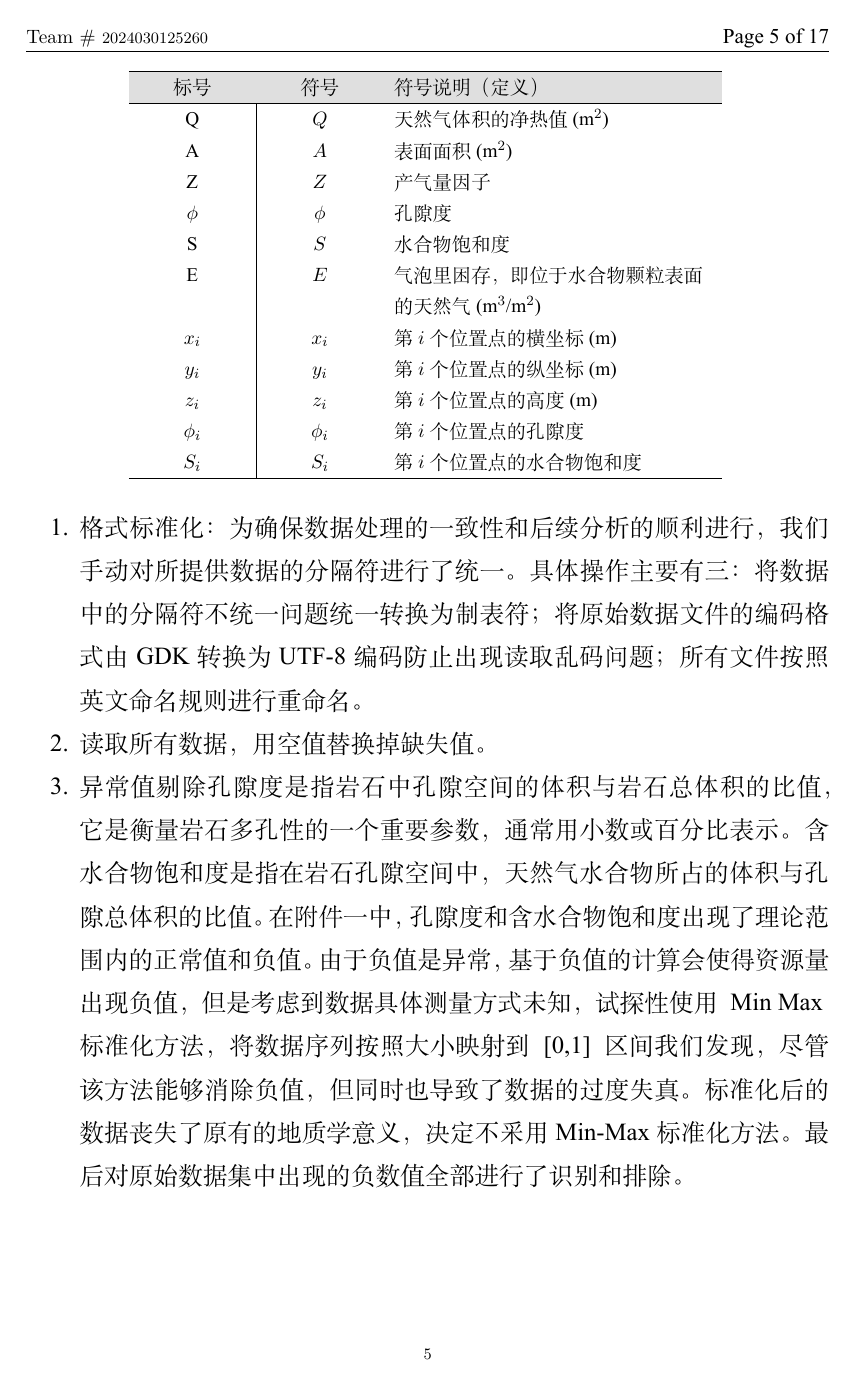
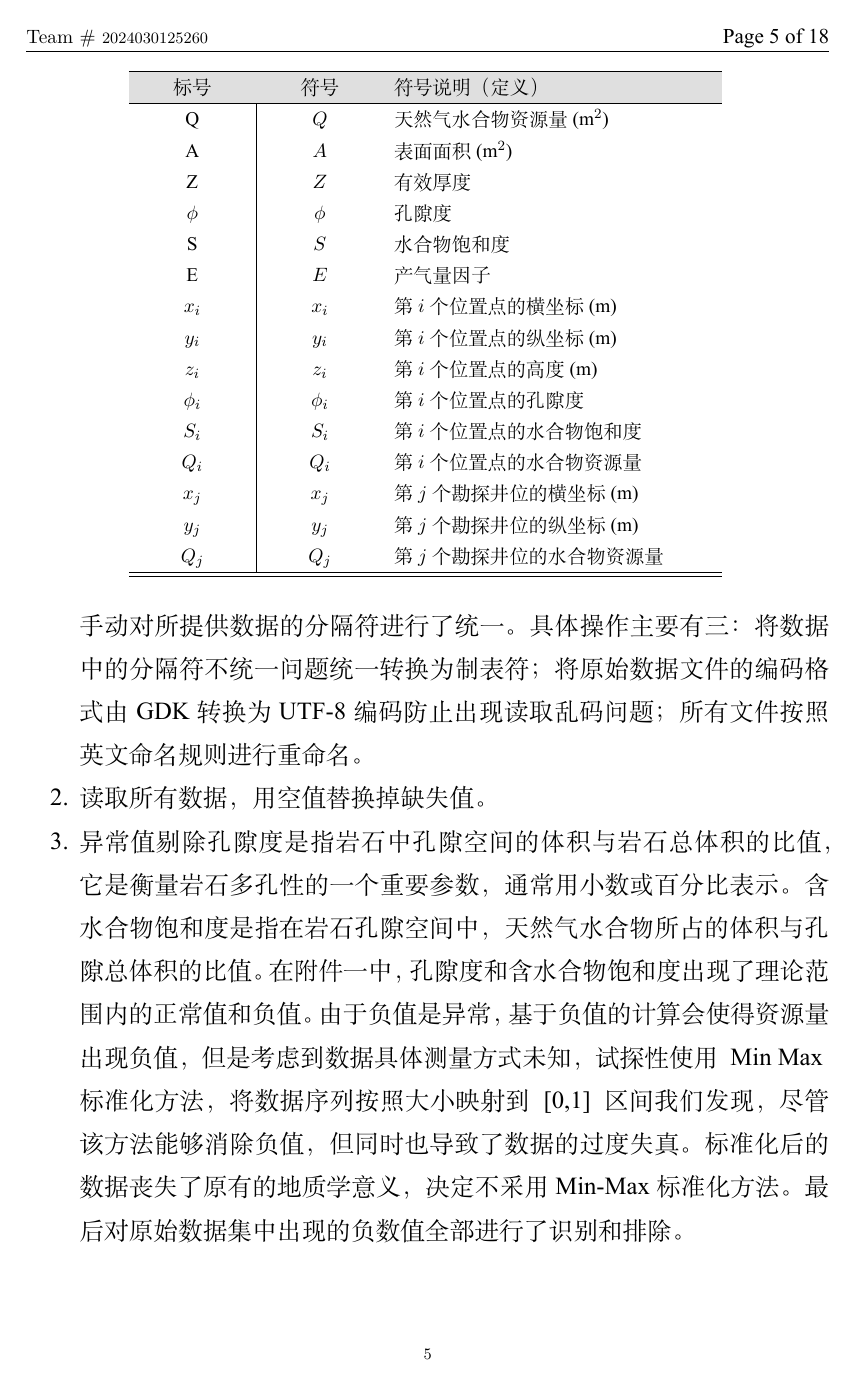
Before and after one commit to zivmax/model-2024c, a LaTeX document (paper/MathCapmain.tex): page 8 of 20 before the commit and page 8 of 21 after it. Compiled offline with XeLaTeX.

Commit message:
Refactor mathematical model assumptions and symbols

```diff
--- a/paper/MathCapmain.tex
+++ b/paper/MathCapmain.tex
@@ -205,19 +205,24 @@
   \small
   \begin{tabular}{p{60pt}<{\centering}|p{60pt}<{\centering}p{180pt}<{\raggedright}}
     \hline
-    \headcol 标号 & 符号       & 符号说明（定义）                            \\
+    \headcol 标号 & 符号       & 符号说明（定义）              \\
     \hline
-    Q           & $Q$      & 天然气体积的净热值   (m$^2$)                 \\
-    A           & $A$      & 表面面积   (m$^2$)                      \\
-    Z           & $Z$      & 产气量因子                               \\
-    $\phi$      & $\phi$   & 孔隙度                                 \\
-    S           & $S$      & 水合物饱和度                              \\
-    E           & $E$      & 气泡里困存，即位于水合物颗粒表面的天然气  (m$^3$/m$^2$) \\
-    $x_i$       & $x_i$    & 第 $i$ 个位置点的横坐标   (m)                \\
-    $y_i$       & $y_i$    & 第 $i$ 个位置点的纵坐标   (m)                \\
-    $z_i$       & $z_i$    & 第 $i$ 个位置点的高度   (m)                 \\
-    $\phi_i$    & $\phi_i$ & 第 $i$ 个位置点的孔隙度                      \\
-    $S_i$       & $S_i$    & 第 $i$ 个位置点的水合物饱和度                   \\
+    Q           & $Q$      & 天然气水合物资源量 (m$^2$)     \\
+    A           & $A$      & 表面面积   (m$^2$)        \\
+    Z           & $Z$      & 有效厚度                  \\
+    $\phi$      & $\phi$   & 孔隙度                   \\
+    S           & $S$      & 水合物饱和度                \\
+    E           & $E$      & 产气量因子                 \\
+    $x_i$       & $x_i$    & 第 $i$ 个位置点的横坐标   (m)  \\
+    $y_i$       & $y_i$    & 第 $i$ 个位置点的纵坐标   (m)  \\
+    $z_i$       & $z_i$    & 第 $i$ 个位置点的高度   (m)   \\
+    $\phi_i$    & $\phi_i$ & 第 $i$ 个位置点的孔隙度        \\
+    $S_i$       & $S_i$    & 第 $i$ 个位置点的水合物饱和度     \\
+    $Q_i$       & $Q_i$    & 第 $i$ 个位置点的水合物资源量    \\
+    $x_j$       & $x_j$    & 第 $j$ 个勘探井位的横坐标   (m) \\
+    $y_j$       & $y_j$    & 第 $j$ 个勘探井位的纵坐标   (m) \\
+    $Q_j$       & $Q_j$    & 第 $j$ 个勘探井位的水合物资源量    \\
+    \hline
     \hline
   \end{tabular}
   %\caption{符号与说明}
```
Also changed, not shown: paper/MathCapmain.tex (10 more changed lines).
